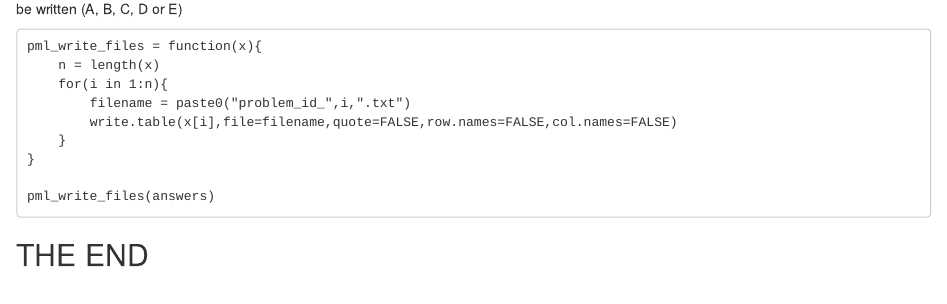
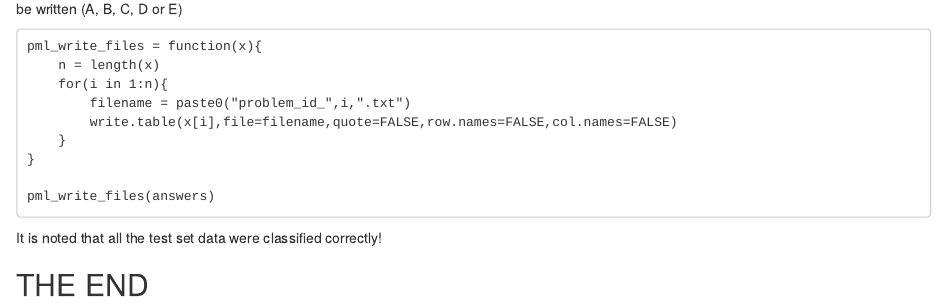
Before and after one commit to irJERAD/datasciencecoursera-1, an R Markdown document (PMLCourseProject.Rmd): the page in a window 1100 px wide, from 6700 px down. Rendered offline with R 4.5, knitr and Pandoc, with nearby package versions; some code elsewhere in the file could not run offline; long lines of code are wrapped.

Commit message:
Added quizz result

````diff
--- a/PMLCourseProject.Rmd
+++ b/PMLCourseProject.Rmd
@@ -206,5 +206,6 @@ pml_write_files = function(x){
 
 pml_write_files(answers)
 ```
+It is noted that all the test set data were classified correctly!
 
 ## THE END
````
